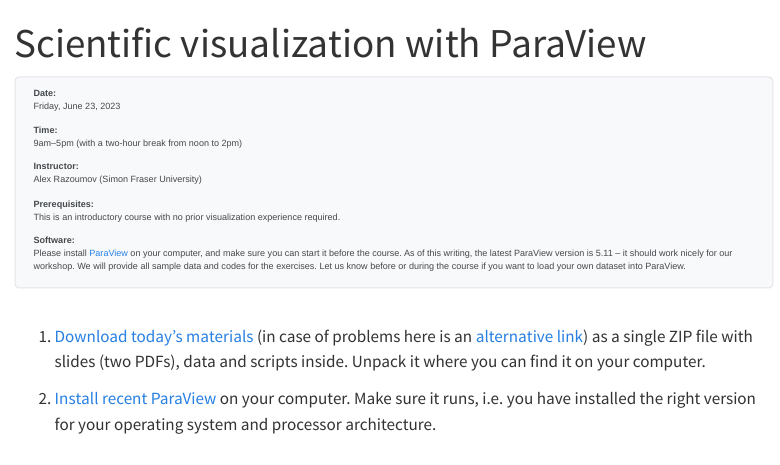
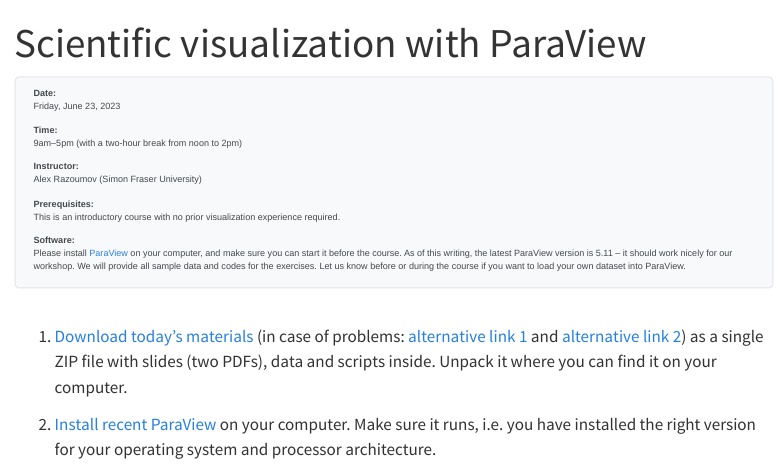
Before and after one commit to WestDRI/2023sfu, a Quarto document (scivis/index.qmd): the page in a window 1100 px wide, from its top. Rendered offline with R 4.5, knitr and Pandoc in place of Quarto, with nearby package versions; menus at the side of the page are left out.

Commit message:
updated links

```diff
--- a/scivis/index.qmd
+++ b/scivis/index.qmd
@@ -26,11 +26,12 @@
 
 <br>
 
-1. [Download today's materials](https://transfer.sh/pMnOTpgEwc/paraview.zip) (in case of problems here is an
-[alternative link](https://www.dropbox.com/s/gttqb8n6xikzzvn/paraview.zip?dl=0)) as a single ZIP file with
+1. [Download today's materials](https://bit.ly/paraviewzipp) (in case of problems:
+[alternative link 1](https://transfer.sh/pMnOTpgEwc/paraview.zip) and
+[alternative link 2](https://www.dropbox.com/s/gttqb8n6xikzzvn/paraview.zip?dl=0)) as a single ZIP file with
 slides (two PDFs), data and scripts inside. Unpack it where you can find it on your computer.
 
-<!-- NextCloud link https://bit.ly/paraviewzipp -->
+<!-- NextCloud link  -->
 
 
 
```
Also changed, not shown: 4 other files.
